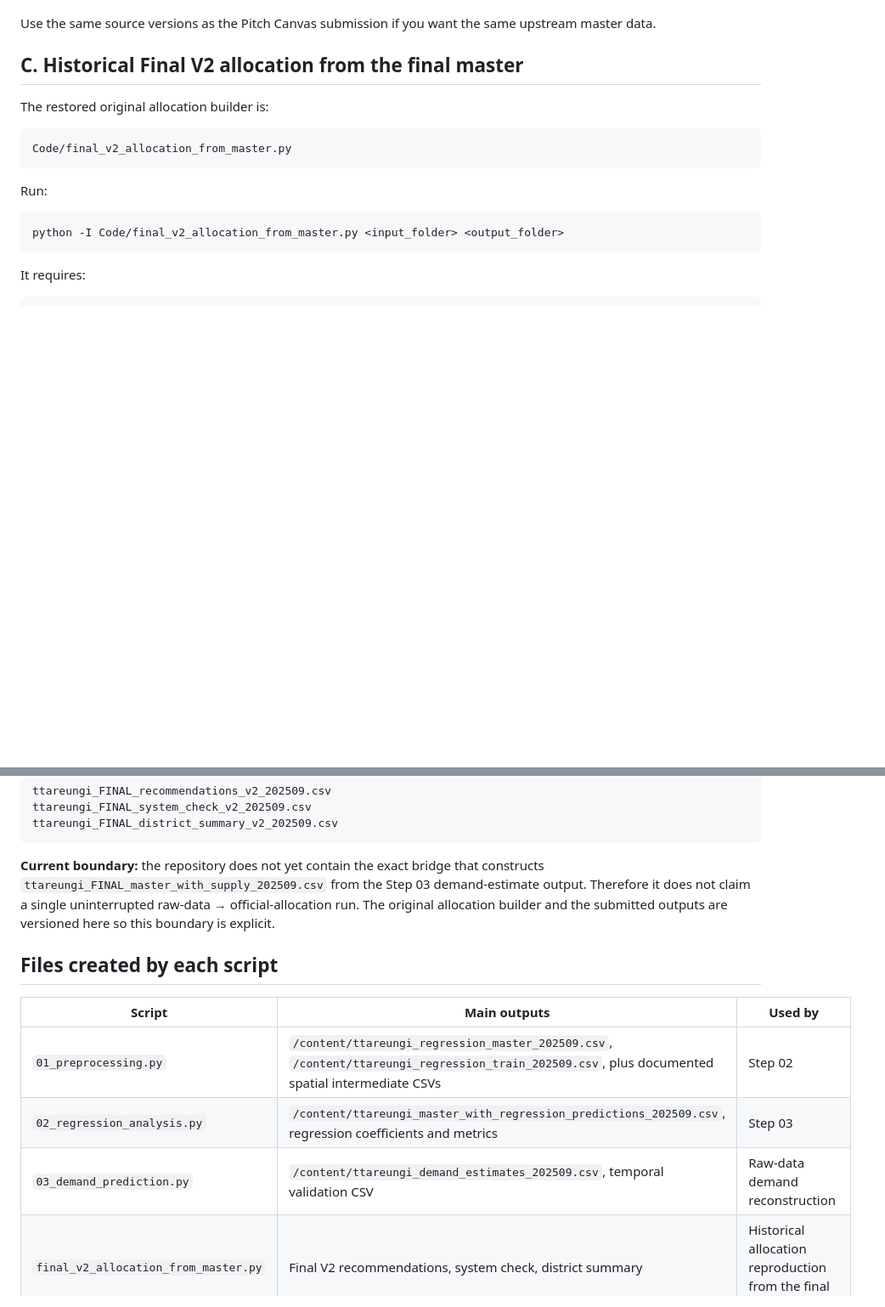
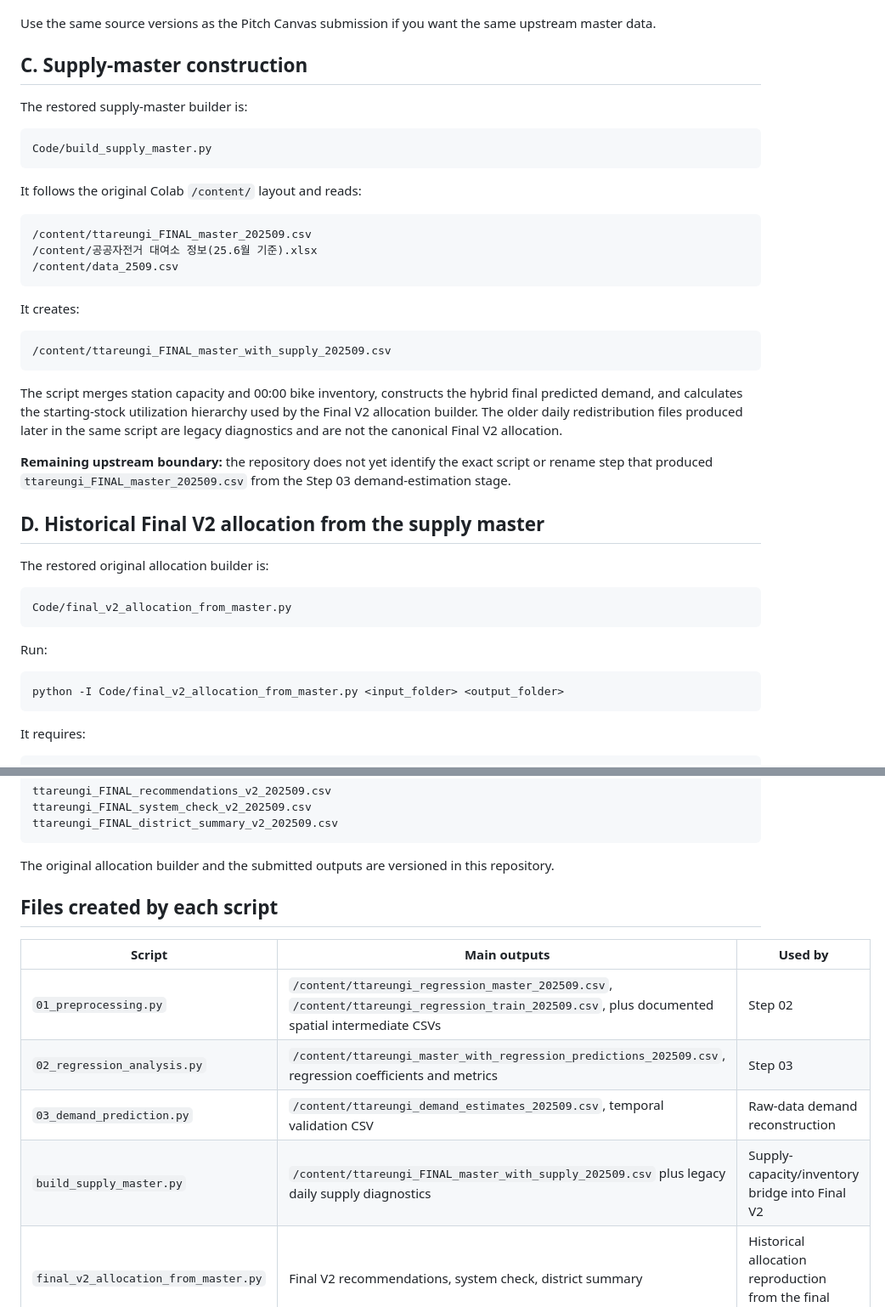
Before and after one commit to eight56-create/Ttareungi-beneath-the-numbers, a Markdown page: INPUTS.md, 2 parts joined by grey strips. Shown at 85% size. Rendered like a GitHub page; blank space fills up the shorter version.

Commit message:
Document supply-master construction step

````diff
--- a/INPUTS.md
+++ b/INPUTS.md
@@ -55,7 +55,33 @@ Source families documented by the project are:
 Use the same source versions as the Pitch Canvas submission if you want the
 same upstream master data.
 
-## C. Historical Final V2 allocation from the final master
+## C. Supply-master construction
+
+The restored supply-master builder is:
+
+```
+Code/build_supply_master.py
+```
+
+It follows the original Colab `/content/` layout and reads:
+
+```
+/content/ttareungi_FINAL_master_202509.csv
+/content/공공자전거 대여소 정보(25.6월 기준).xlsx
+/content/data_2509.csv
+```
+
+It creates:
+
+```
+/content/ttareungi_FINAL_master_with_supply_202509.csv
+```
+
+The script merges station capacity and 00:00 bike inventory, constructs the hybrid final predicted demand, and calculates the starting-stock utilization hierarchy used by the Final V2 allocation builder. The older daily redistribution files produced later in the same script are legacy diagnostics and are not the canonical Final V2 allocation.
+
+**Remaining upstream boundary:** the repository does not yet identify the exact script or rename step that produced `ttareungi_FINAL_master_202509.csv` from the Step 03 demand-estimation stage.
+
+## D. Historical Final V2 allocation from the supply master
 
 The restored original allocation builder is:
 
@@ -83,7 +109,7 @@ ttareungi_FINAL_system_check_v2_202509.csv
 ttareungi_FINAL_district_summary_v2_202509.csv
 ```
 
-**Current boundary:** the repository does not yet contain the exact bridge that constructs `ttareungi_FINAL_master_with_supply_202509.csv` from the Step 03 demand-estimate output. Therefore it does not claim a single uninterrupted raw-data → official-allocation run. The original allocation builder and the submitted outputs are versioned here so this boundary is explicit.
+The original allocation builder and the submitted outputs are versioned in this repository.
 
 ## Files created by each script
 
@@ -92,6 +118,7 @@ ttareungi_FINAL_district_summary_v2_202509.csv
 | `01_preprocessing.py` | `/content/ttareungi_regression_master_202509.csv`, `/content/ttareungi_regression_train_202509.csv`, plus documented spatial intermediate CSVs | Step 02 |
 | `02_regression_analysis.py` | `/content/ttareungi_master_with_regression_predictions_202509.csv`, regression coefficients and metrics | Step 03 |
 | `03_demand_prediction.py` | `/content/ttareungi_demand_estimates_202509.csv`, temporal validation CSV | Raw-data demand reconstruction |
+| `build_supply_master.py` | `/content/ttareungi_FINAL_master_with_supply_202509.csv` plus legacy daily supply diagnostics | Supply-capacity/inventory bridge into Final V2 |
 | `final_v2_allocation_from_master.py` | Final V2 recommendations, system check, district summary | Historical allocation reproduction from the final supply master |
 | `04_supply_comparison.py` | `reproduced-results/published_metrics.json`, HC3 results, weekpart totals, district summary, normalized publication rows | Final V2 publication audit |
 | `05_verify_published_results.py` | no analytical replacement file; exits 0 only when the publication contract matches exactly | Reproducibility gate |
````
